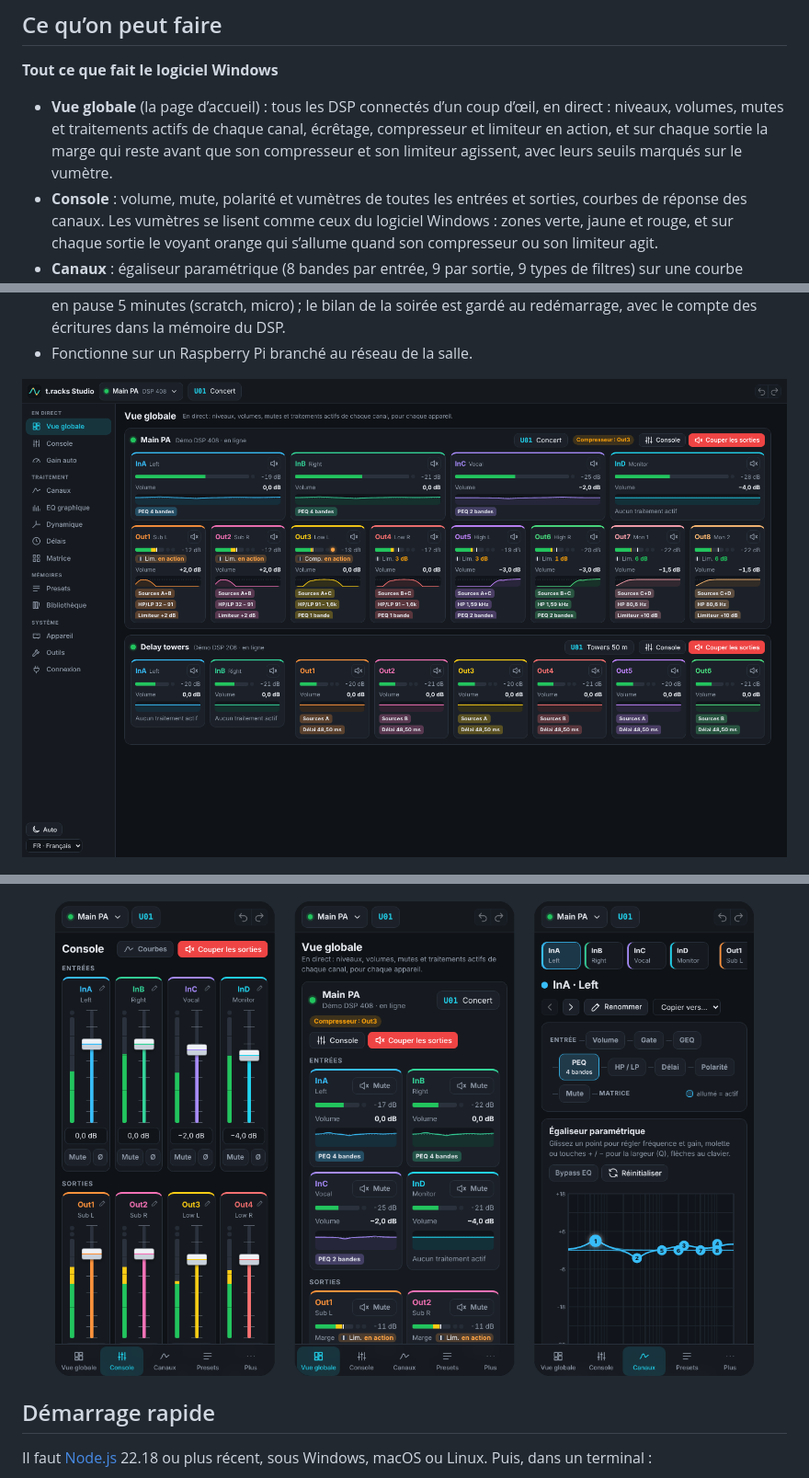
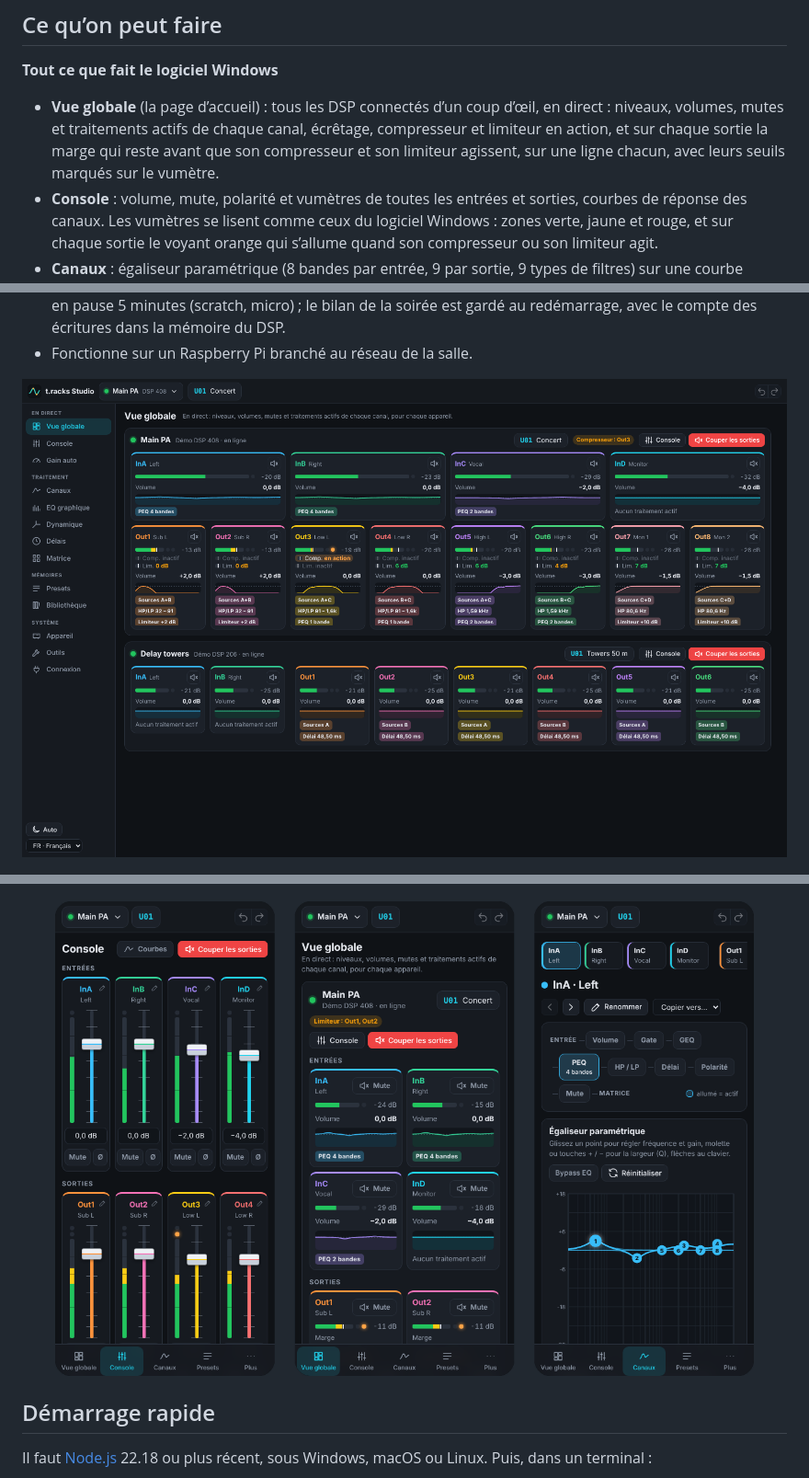
Before and after one commit to clabeuhtegrite/t.racks-studio, a Markdown page: README.fr.md, 3 parts joined by grey strips. Shown at 92% size. Rendered like a GitHub page; pictures changed too: docs/screenshots/fr/overview.png, docs/screenshots/fr/phone.png.

```diff
--- a/README.fr.md
+++ b/README.fr.md
@@ -38,8 +38,8 @@ anglais ou allemand, et garde chaque menu, dialogue et réglage du logiciel Wind
 
 - **Vue globale** (la page d’accueil) : tous les DSP connectés d’un coup d’œil, en direct : niveaux,
   volumes, mutes et traitements actifs de chaque canal, écrêtage, compresseur et limiteur en action,
-  et sur chaque sortie la marge qui reste avant que son compresseur et son limiteur agissent, avec
-  leurs seuils marqués sur le vumètre.
+  et sur chaque sortie la marge qui reste avant que son compresseur et son limiteur agissent, sur
+  une ligne chacun, avec leurs seuils marqués sur le vumètre.
 - **Console** : volume, mute, polarité et vumètres de toutes les entrées et sorties, courbes de
   réponse des canaux. Les vumètres se lisent comme ceux du logiciel Windows : zones verte, jaune et
   rouge, et sur chaque sortie le voyant orange qui s’allume quand son compresseur ou son limiteur
```
Also changed, not shown: README.de.md (+2 -2 lines), README.md (+2 -2 lines), docs/screenshots/de/overview.png, docs/screenshots/de/phone.png, docs/screenshots/en/overview.png, docs/screenshots/en/phone.png, 4 other files.
